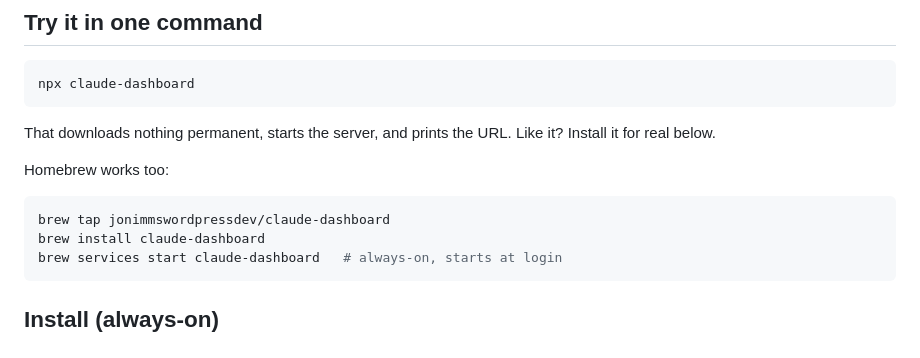
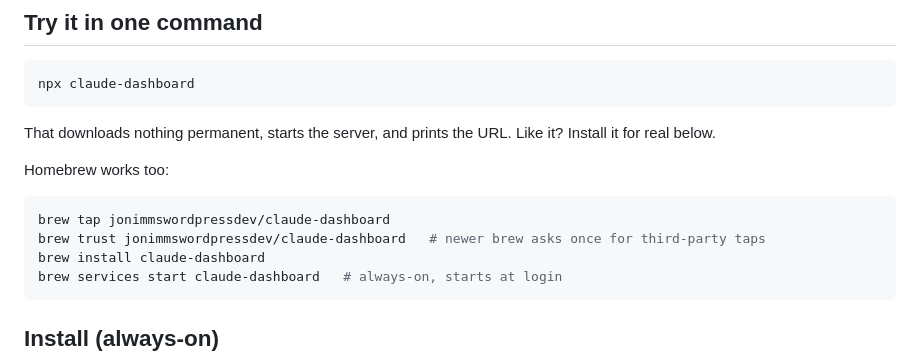
Before and after one commit to JonImmsWordpressDev/claude-dashboard, a Markdown page: README.md, the part around the change. Rendered like a GitHub page.

Commit message:
README: brew trust step

````diff
--- a/README.md
+++ b/README.md
@@ -20,6 +20,7 @@ Homebrew works too:
 
 ```bash
 brew tap jonimmswordpressdev/claude-dashboard
+brew trust jonimmswordpressdev/claude-dashboard   # newer brew asks once for third-party taps
 brew install claude-dashboard
 brew services start claude-dashboard   # always-on, starts at login
 ```
````
